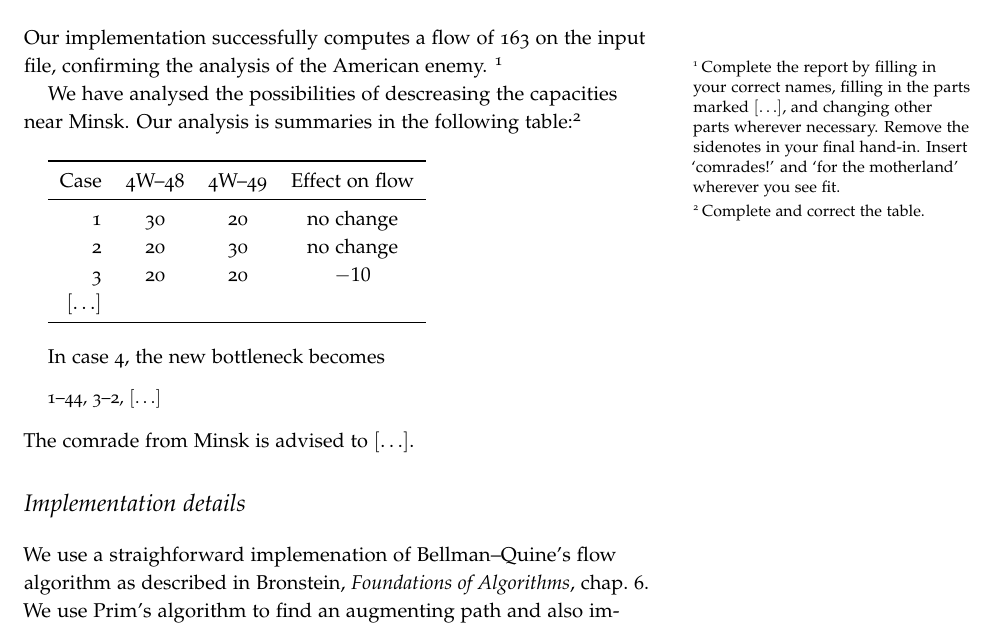
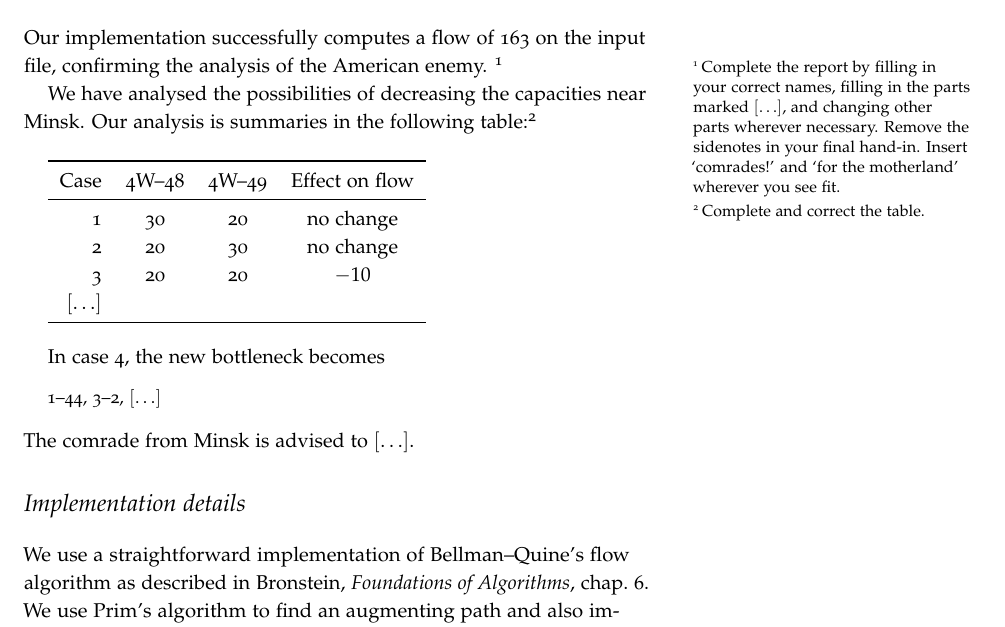
Before and after one commit to thorehusfeldt/algdes-labs, a LaTeX document (flow/doc/report.tex): part of the page, cut so that both start at the same text. Compiled offline with pdfLaTeX.

Commit message:
Fixed typos in the report of flow

```diff
--- a/flow/doc/report.tex
+++ b/flow/doc/report.tex
@@ -25,7 +25,7 @@
   Insert `comrades!' and `for the motherland' wherever you see fit.
   }
 
-  We have analysed the possibilities of descreasing the capacities near Minsk.
+  We have analysed the possibilities of decreasing the capacities near Minsk.
   Our analysis is summaries in the following table:\sidenote{%
     Complete and correct the table.
   }
@@ -48,7 +48,7 @@
 
   \section{Implementation details}
 
-  We use a straighforward implemenation of Bellman--Quine's flow algorithm as described in Bronstein, \emph{Foundations of Algorithms}, chap.~6.
+  We use a straightforward implementation of Bellman--Quine's flow algorithm as described in Bronstein, \emph{Foundations of Algorithms}, chap.~6.
   We use Prim's algorithm to find an augmenting path and also implement the neat trick of flow by recomputing the inverse of the antisnail every 2nd iteration.\sidenote{%
     Replace by a description of what you actually do.
   }
```
Also changed, not shown: flow/doc/report.pdf.
